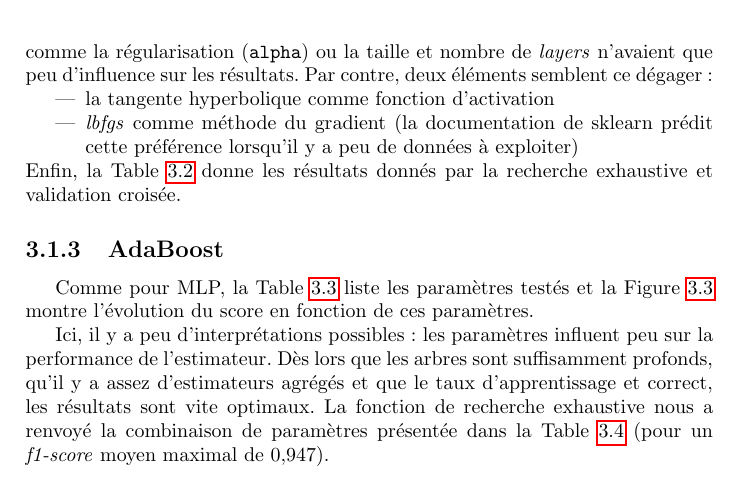
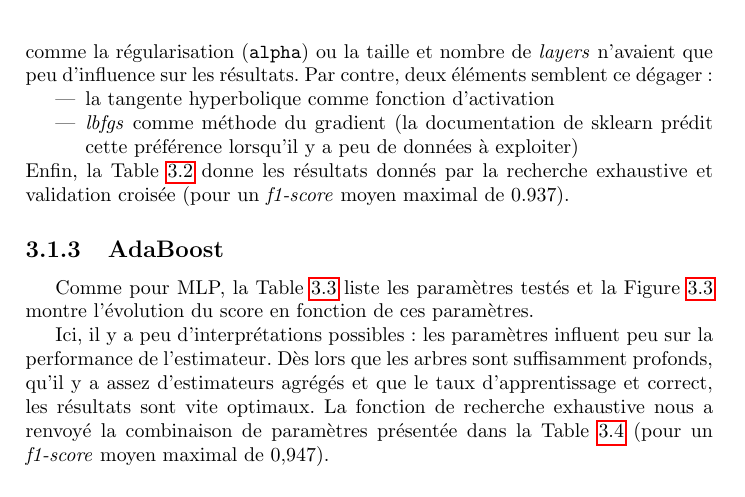
Before and after one commit to ychalier/anomaly, a LaTeX thesis (report.tex): part of page 15 of 21, cut so that both start at the same text. Compiled offline with pdfLaTeX.

Commit message:
mlp test for less/more hidden layers of size 28 & added mlp f1-score to report

```diff
--- a/report.tex
+++ b/report.tex
@@ -372,7 +372,7 @@ L'exploitation des résultats est rendue très difficile par le manque de consis
 \item la tangente hyperbolique comme fonction d'activation
 \item \emph{lbfgs} comme méthode du gradient (la documentation de sklearn prédit cette préférence lorsqu'il y a peu de données à exploiter)
 \end{itemize}
-Enfin, la Table \ref{best_params_mlp} donne les résultats donnés par la recherche exhaustive et validation croisée.
+Enfin, la Table \ref{best_params_mlp} donne les résultats donnés par la recherche exhaustive et validation croisée (pour un \emph{f1-score} moyen maximal de 0.937).
 
 \begin{table}
 \centering
```
Also changed, not shown: report.pdf.
